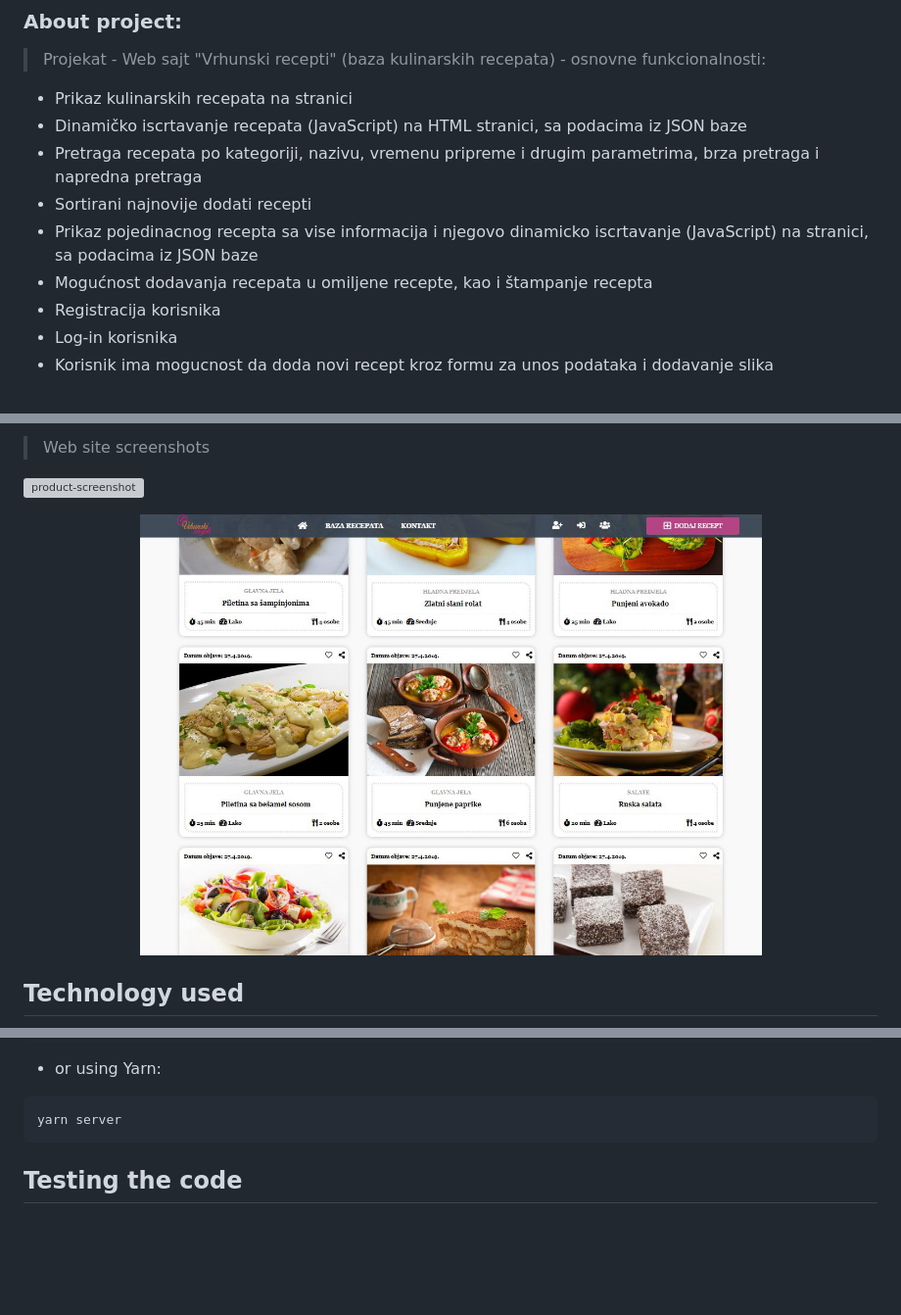
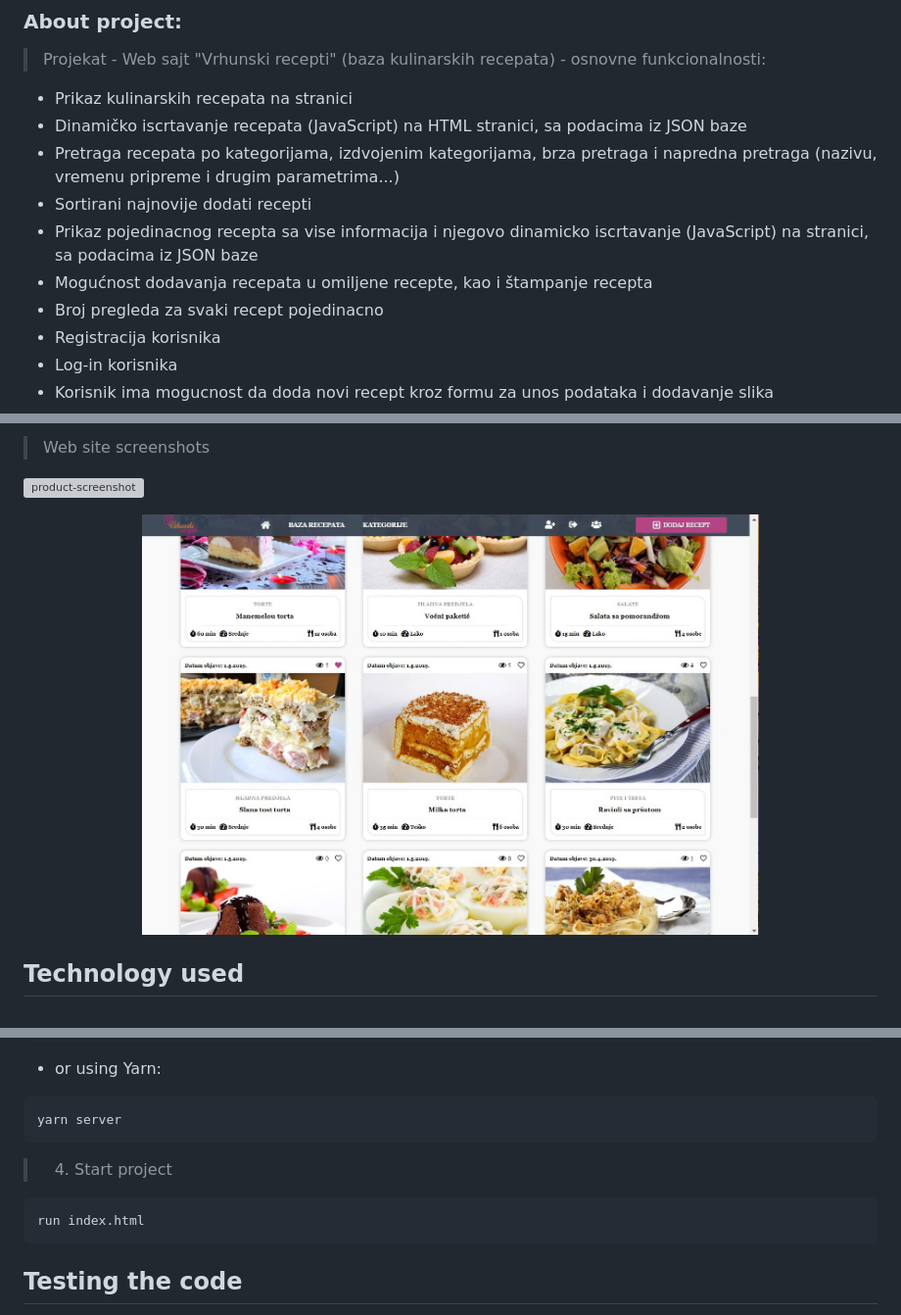
Before and after one commit to Danilo3110/kulinarski-recepti, a Markdown page: README.md, 3 parts joined by grey strips. Shown: that part at 98% size. Rendered like a GitHub page; pictures changed too: forReadme/recipesFull.jpg; blank space fills up the shorter version; grey boxes are pictures that could not be loaded.

Commit message:
added 1 more js file, small changes in CSS, and README.md

````diff
--- a/README.md
+++ b/README.md
@@ -19,10 +19,11 @@
 > Projekat - Web sajt "Vrhunski recepti" (baza kulinarskih recepata) - osnovne funkcionalnosti:
 - Prikaz kulinarskih recepata na stranici
 - Dinamičko iscrtavanje recepata (JavaScript) na HTML stranici, sa podacima iz JSON baze
-- Pretraga recepata po kategoriji, nazivu, vremenu pripreme i drugim parametrima, brza pretraga i napredna pretraga
+- Pretraga recepata po kategorijama, izdvojenim kategorijama, brza pretraga i napredna pretraga (nazivu, vremenu pripreme i drugim parametrima...)
 - Sortirani najnovije dodati recepti
 - Prikaz pojedinacnog recepta sa vise informacija i njegovo dinamicko iscrtavanje (JavaScript) na stranici, sa podacima iz JSON baze
 - Mogućnost dodavanja recepata u omiljene recepte, kao i štampanje recepta
+- Broj pregleda za svaki recept pojedinacno
 - Registracija korisnika
 - Log-in korisnika
 - Korisnik ima mogucnost da doda novi recept kroz formu za unos podataka i dodavanje slika
@@ -42,7 +43,7 @@
 ![product-screenshot]
 
 <p align="center">
-    <img src="./forReadme/recipesFull.jpg" alt="Screen" width="635" height="450">
+    <img src="./forReadme/recipesFull.jpg" alt="Screen" width="630" height="430">
 
 ## Technology used
 
@@ -83,6 +84,10 @@ npm run server
 ```sh
 yarn server
 ```
+> 4. Start project
+```sh
+run index.html
+```
 
 ## Testing the code
 > 1. Test JavaScript code with Jest
````
Also changed, not shown: other parts of README.md (+1 -0 lines), 12 other files.
